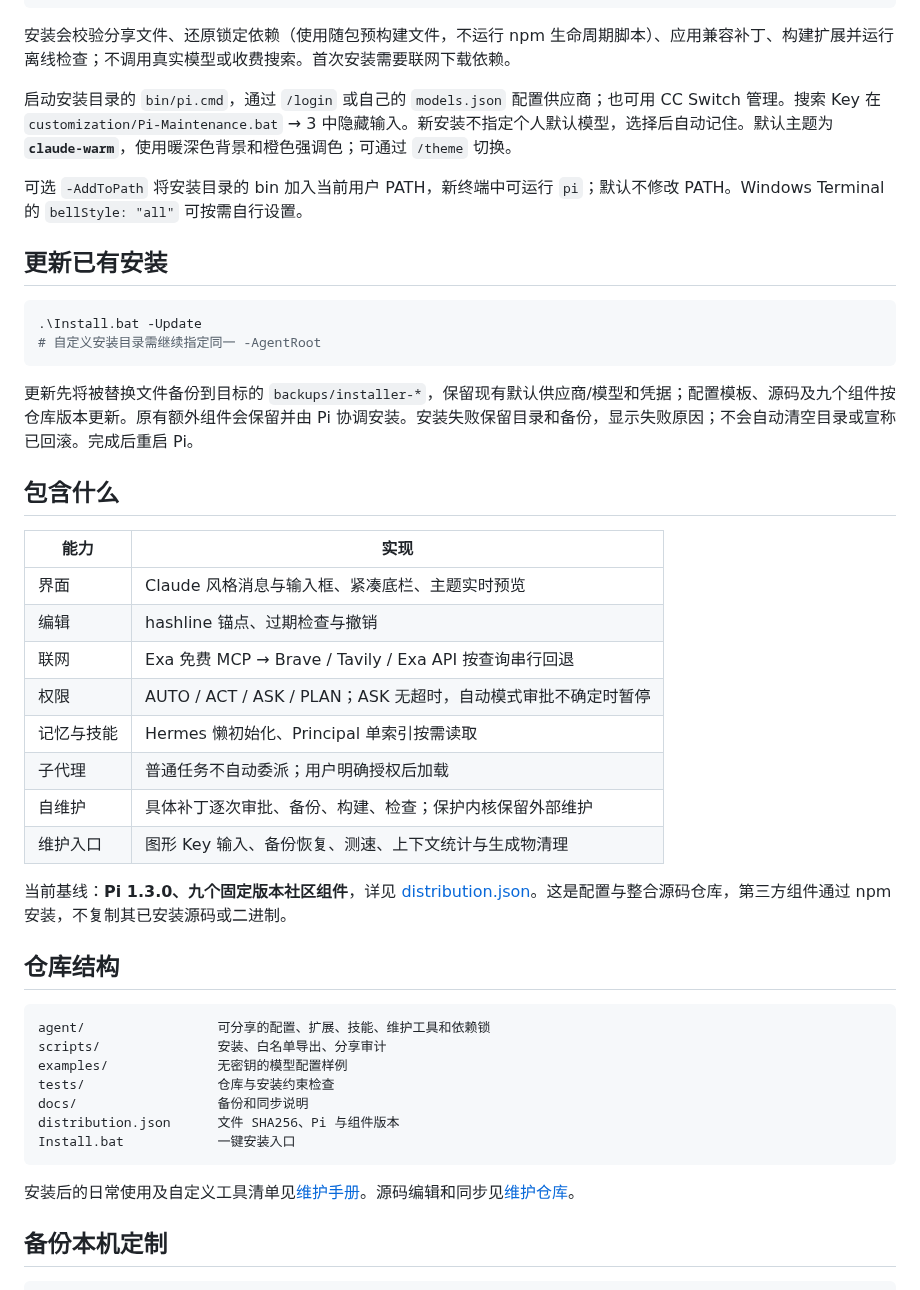
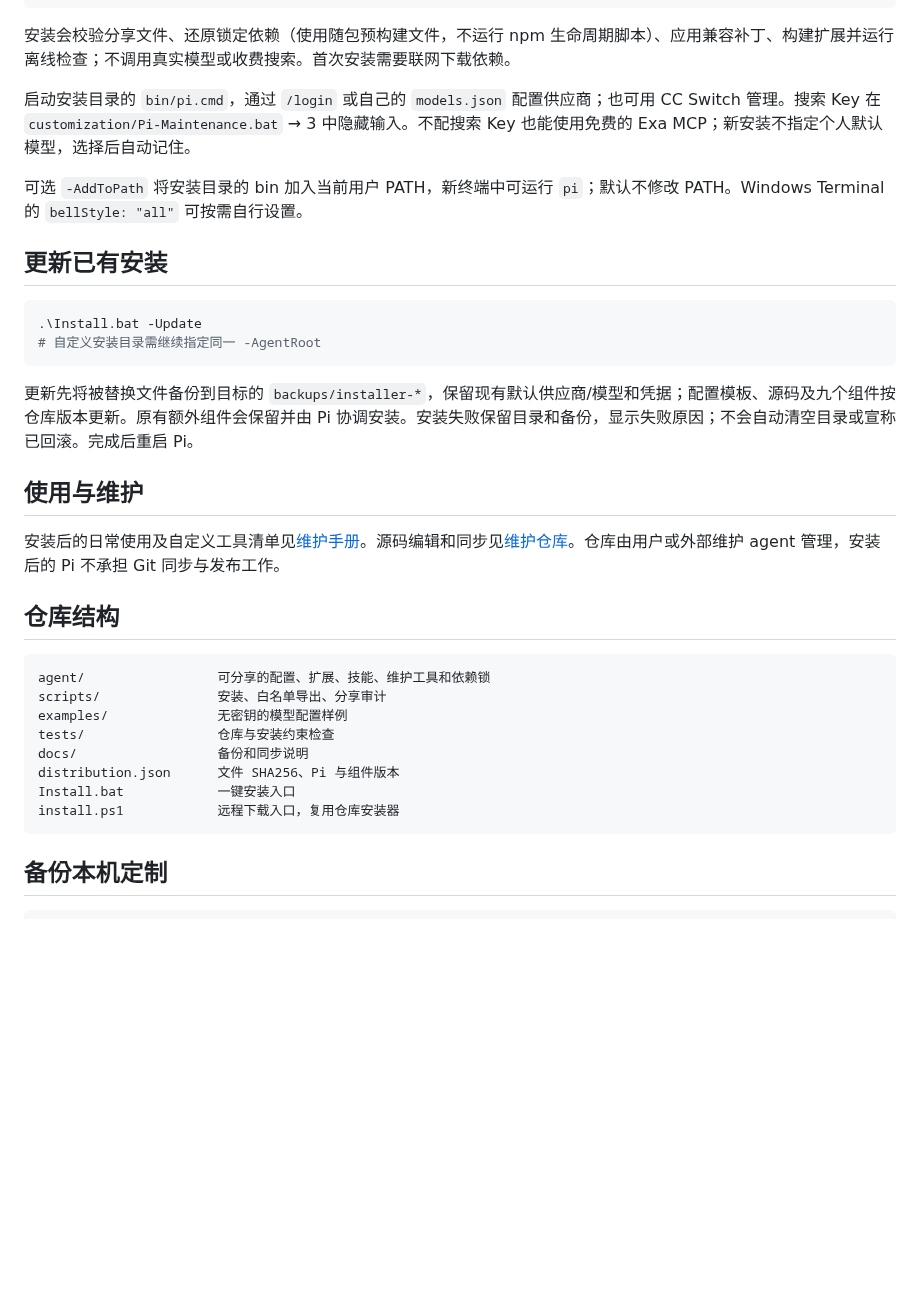
Before and after one commit to Jeoitim/my-slim-pi, a Markdown page: README.md, the part around one of its changes. GitHub-like rendering; blank space fills up the shorter version.

````diff
--- a/README.md
+++ b/README.md
@@ -25,7 +66,7 @@
 
 安装会校验分享文件、还原锁定依赖（使用随包预构建文件，不运行 npm 生命周期脚本）、应用兼容补丁、构建扩展并运行离线检查；不调用真实模型或收费搜索。首次安装需要联网下载依赖。
 
-启动安装目录的 `bin/pi.cmd`，通过 `/login` 或自己的 `models.json` 配置供应商；也可用 CC Switch 管理。搜索 Key 在 `customization/Pi-Maintenance.bat` → 3 中隐藏输入。新安装不指定个人默认模型，选择后自动记住。默认主题为 **`claude-warm`**，使用暖深色背景和橙色强调色；可通过 `/theme` 切换。
+启动安装目录的 `bin/pi.cmd`，通过 `/login` 或自己的 `models.json` 配置供应商；也可用 CC Switch 管理。搜索 Key 在 `customization/Pi-Maintenance.bat` → 3 中隐藏输入。不配搜索 Key 也能使用免费的 Exa MCP；新安装不指定个人默认模型，选择后自动记住。
 
 可选 `-AddToPath` 将安装目录的 bin 加入当前用户 PATH，新终端中可运行 `pi`；默认不修改 PATH。Windows Terminal 的 `bellStyle: "all"` 可按需自行设置。
 
@@ -38,20 +79,9 @@
 
 更新先将被替换文件备份到目标的 `backups/installer-*`，保留现有默认供应商/模型和凭据；配置模板、源码及九个组件按仓库版本更新。原有额外组件会保留并由 Pi 协调安装。安装失败保留目录和备份，显示失败原因；不会自动清空目录或宣称已回滚。完成后重启 Pi。
 
-## 包含什么
+## 使用与维护
 
-| 能力 | 实现 |
-|---|---|
-| 界面 | Claude 风格消息与输入框、紧凑底栏、主题实时预览 |
-| 编辑 | hashline 锚点、过期检查与撤销 |
-| 联网 | Exa 免费 MCP → Brave / Tavily / Exa API 按查询串行回退 |
-| 权限 | AUTO / ACT / ASK / PLAN；ASK 无超时，自动模式审批不确定时暂停 |
-| 记忆与技能 | Hermes 懒初始化、Principal 单索引按需读取 |
-| 子代理 | 普通任务不自动委派；用户明确授权后加载 |
-| 自维护 | 具体补丁逐次审批、备份、构建、检查；保护内核保留外部维护 |
-| 维护入口 | 图形 Key 输入、备份恢复、测速、上下文统计与生成物清理 |
-
-当前基线：**Pi 1.3.0、九个固定版本社区组件**，详见 [distribution.json](distribution.json)。这是配置与整合源码仓库，第三方组件通过 npm 安装，不复制其已安装源码或二进制。
+安装后的日常使用及自定义工具清单见[维护手册](agent/customization/Pi%20Agent%20本机配置维护手册.md)。源码编辑和同步见[维护仓库](docs/MAINTAINING.md)。仓库由用户或外部维护 agent 管理，安装后的 Pi 不承担 Git 同步与发布工作。
 
 ## 仓库结构
 
@@ -63,9 +93,8 @@ tests/                 仓库与安装约束检查
 docs/                  备份和同步说明
 distribution.json      文件 SHA256、Pi 与组件版本
 Install.bat            一键安装入口
+install.ps1            远程下载入口，复用仓库安装器
 ```
-
-安装后的日常使用及自定义工具清单见[维护手册](agent/customization/Pi%20Agent%20本机配置维护手册.md)。源码编辑和同步见[维护仓库](docs/MAINTAINING.md)。
 
 ## 备份本机定制
 
````
Also changed, not shown: other parts of README.md (+46 -5 lines), assets/claude-warm-startup.png (added), 2 other files.
